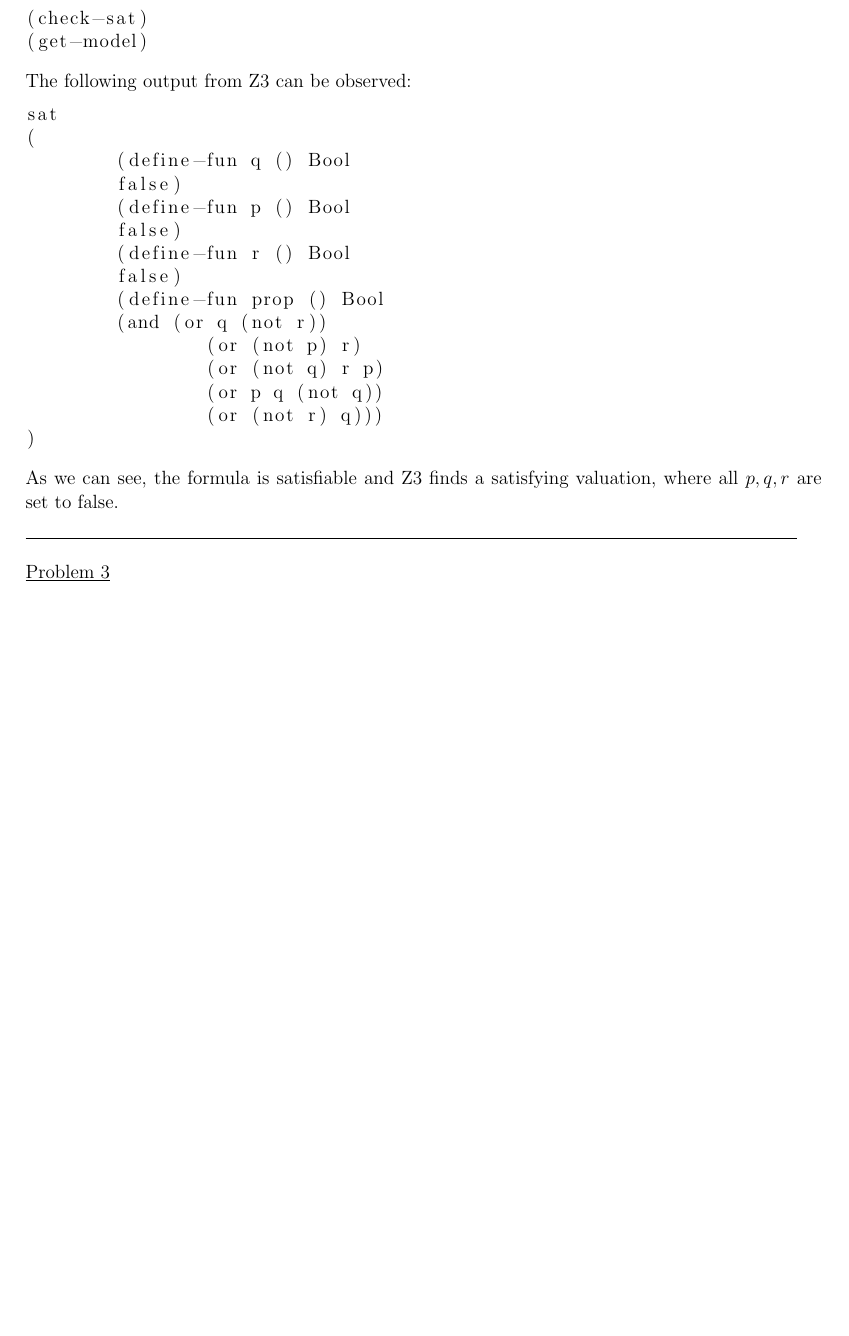
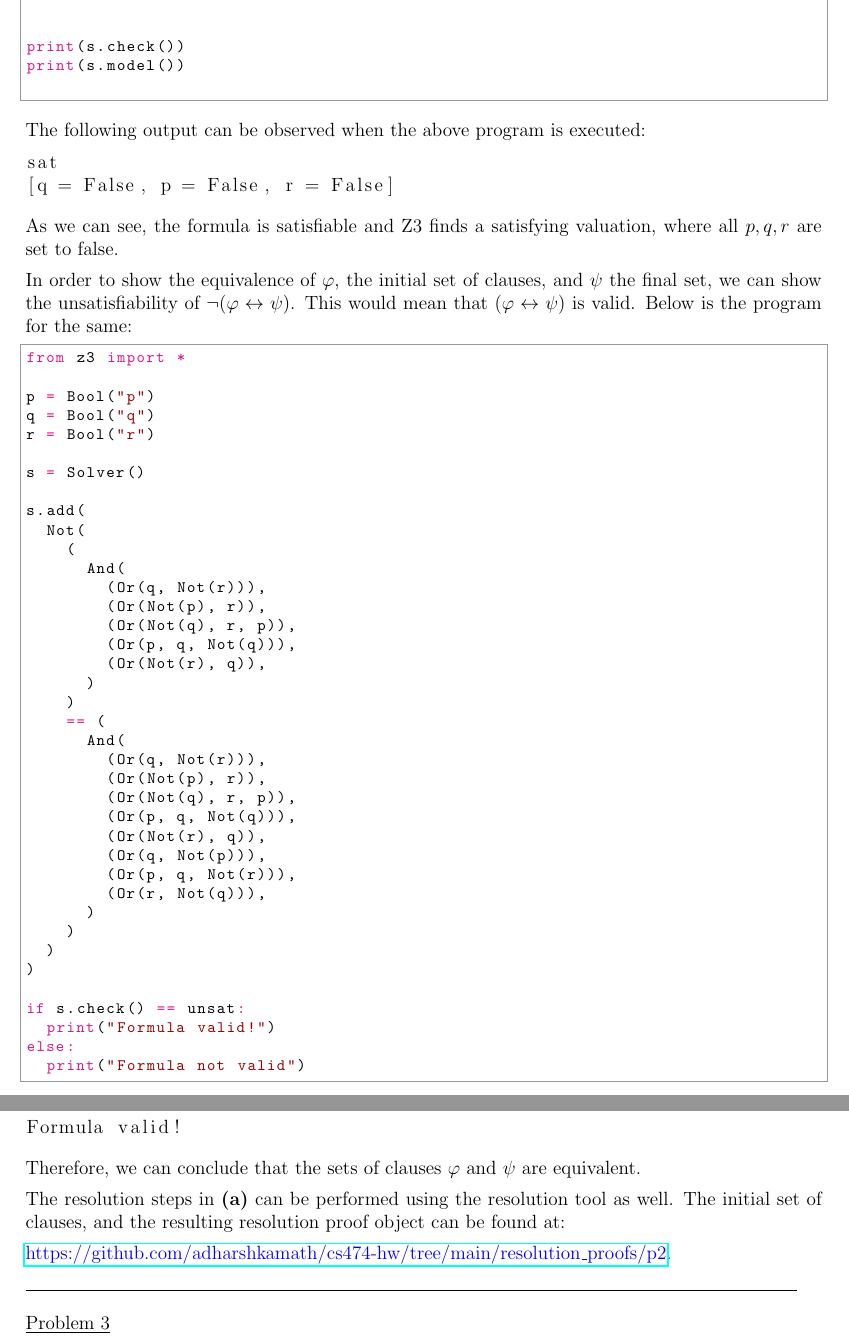
Before and after one commit to adharshkamath/cs474-hw, a LaTeX problem sheet (main.tex): part of page 4 of 4 before the commit and two parts of pages 4 and 5 of 5 after it, the two joined at a grey line, cut at the place of the change, the shorter picture padded with empty space. Compiled offline with pdfLaTeX.

Commit message:
progress

```diff
--- a/main.tex
+++ b/main.tex
@@ -175,2 +175,2 @@
 
-	\begin{lstlisting}
+	\begin{python}
@@ -192,27 +195,71 @@
 
-(check-sat)
-(get-model)
-	\end{lstlisting}
+print(s.check())
+print(s.model())
+	\end{python}
 
-	The following output from Z3 can be observed:
+	The following output can be observed when the above program is executed:
 \begin{lstlisting}
 sat
-(
-	(define-fun q () Bool
-	false)
-	(define-fun p () Bool
-	false)
-	(define-fun r () Bool
-	false)
-	(define-fun prop () Bool
-	(and (or q (not r))
-		(or (not p) r)
-		(or (not q) r p)
-		(or p q (not q))
-		(or (not r) q)))
-)
+[q = False, p = False, r = False]
 \end{lstlisting}
 As we can see, the formula is satisfiable and Z3 finds a satisfying valuation, where all $p, q, r$ are set to $\text{false}$.
+
+In order to show the equivalence of $ \varphi $, the initial set of clauses, and $ \psi $ the final set, we can show the unsatisfiability of
+$ \neg (\varphi \leftrightarrow \psi) $. This would mean that $ (\varphi \leftrightarrow \psi) $ is valid. Below is the program for the same:
+\begin{python}
+from z3 import *
+
+p = Bool("p")
+q = Bool("q")
+r = Bool("r")
+
+s = Solver()
+
+s.add(
+	Not(
+		(
+			And(
+				(Or(q, Not(r))),
+				(Or(Not(p), r)),
+				(Or(Not(q), r, p)),
+				(Or(p, q, Not(q))),
+				(Or(Not(r), q)),
+			)
+		)
+		== (
+			And(
+				(Or(q, Not(r))),
+				(Or(Not(p), r)),
+				(Or(Not(q), r, p)),
+				(Or(p, q, Not(q))),
+				(Or(Not(r), q)),
+				(Or(q, Not(p))),
+				(Or(p, q, Not(r))),
+				(Or(r, Not(q))),
+			)
+		)
+	)
+)
+
+if s.check() == unsat:
+	print("Formula valid!")
+else:
+	print("Formula not valid")
+\end{python}
+
+The following output is observed when the above program is executed:
+\begin{lstlisting}
+Formula valid!
+\end{lstlisting}
+
+Therefore, we can conclude that the sets of clauses $ \varphi $ and $ \psi $ are equivalent.
+
+The resolution steps in \textbf{(a)} can be performed using the resolution tool as well.
+The initial set of clauses, and the resulting resolution proof object can be found at:
+
+\link{https://github.com/adharshkamath/cs474-hw/tree/main/resolution\_proofs/p2}.
+
+
 
 
     {\rule{17cm}{0.4pt}}
```
Also changed, not shown: main.pdf, resolution_proofs/p2/README.md, main.tex (27 more changed lines), 6 other files.
